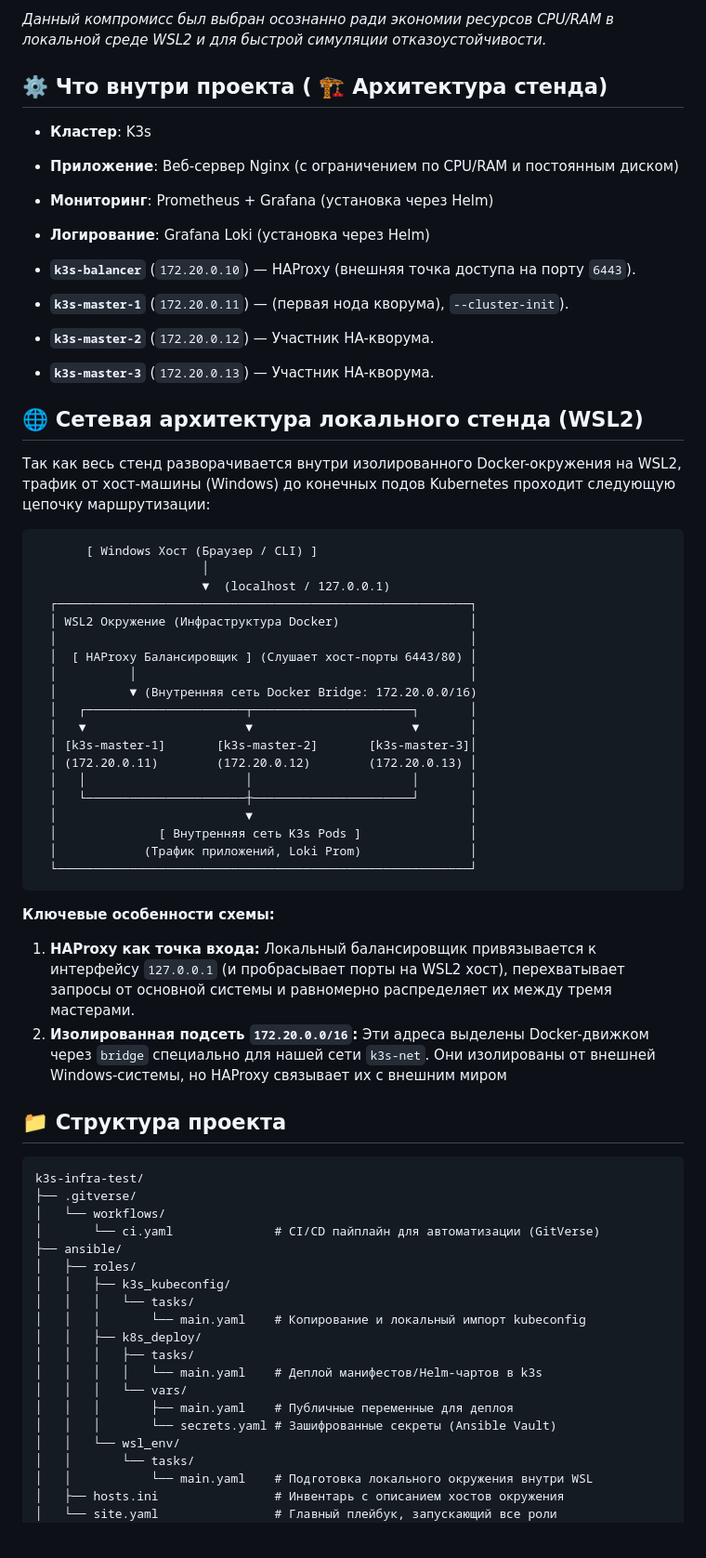
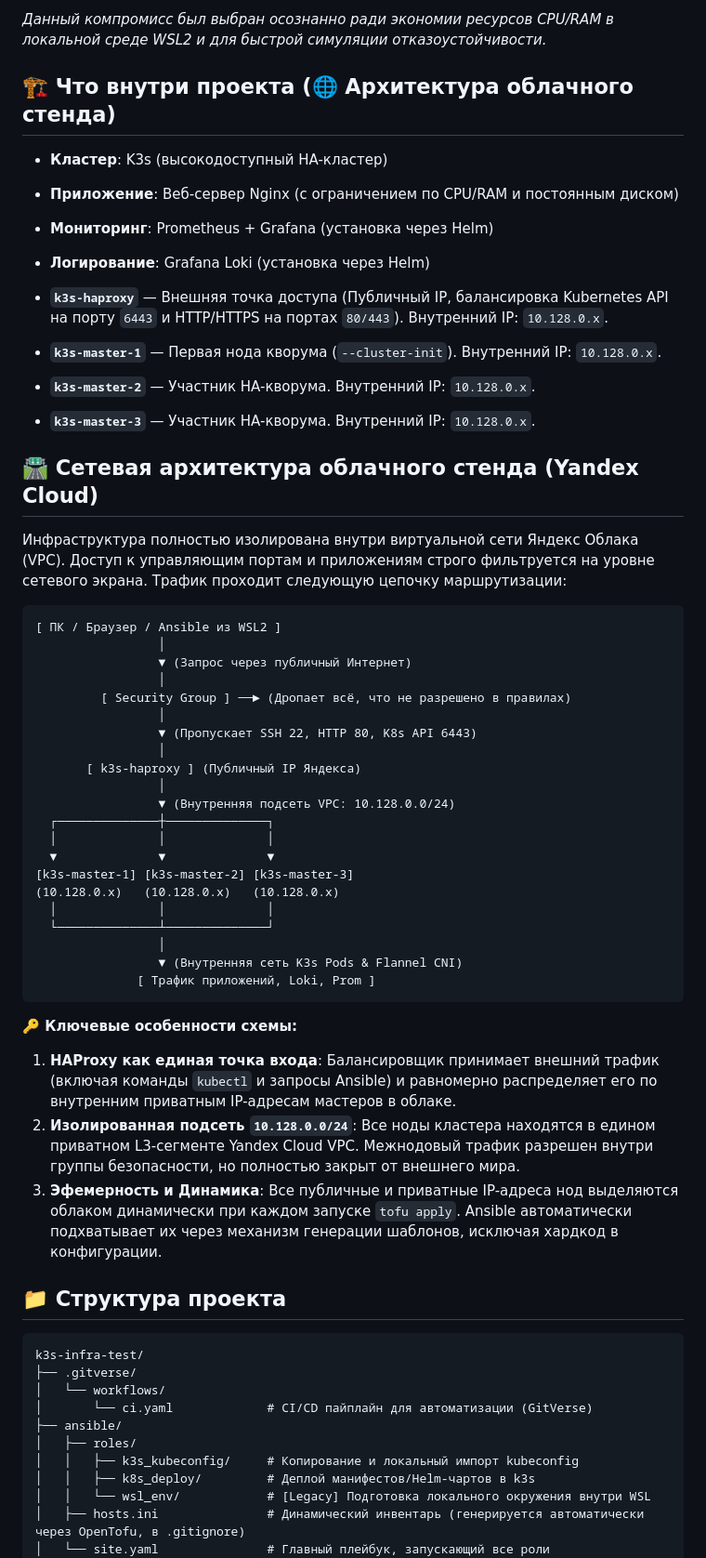
Before and after one commit to Aleksandr6077/k3s-infra-test, a Markdown page: README.md, the part around one of its changes. Shown at 93% size. Rendered like a GitHub page; blank space fills up the shorter version.

Commit message:
docs: update network architecture schema and routing description for Yandex Cloud

````diff
--- a/README.md
+++ b/README.md
@@ -20,43 +20,49 @@
 *Данный компромисс был выбран осознанно ради экономии ресурсов CPU/RAM в локальной среде WSL2 и для быстрой симуляции отказоустойчивости.*
 
 
-## ⚙️ Что внутри проекта ( 🏗 Архитектура стенда)
-* **Кластер**: K3s
+## 🏗 Что внутри проекта (🌐 Архитектура облачного стенда)
+* **Кластер**: K3s (высокодоступный HA-кластер)
 * **Приложение**: Веб-сервер Nginx (с ограничением по CPU/RAM и постоянным диском)
 * **Мониторинг**: Prometheus + Grafana (установка через Helm)
 * **Логирование**: Grafana Loki (установка через Helm)
 
-*   **`k3s-balancer`** (`172.20.0.10`) — HAProxy (внешняя точка доступа на порту `6443`).
-*   **`k3s-master-1`** (`172.20.0.11`) — (первая нода кворума), `--cluster-init`).
-*   **`k3s-master-2`** (`172.20.0.12`) — Участник HA-кворума.
-*   **`k3s-master-3`** (`172.20.0.13`) — Участник HA-кворума.
+* **`k3s-haproxy`** — Внешняя точка доступа (Публичный IP, балансировка Kubernetes API на порту `6443` и HTTP/HTTPS на портах `80/443`). Внутренний IP: `10.128.0.x`.
+* **`k3s-master-1`** — Первая нода кворума (`--cluster-init`). Внутренний IP: `10.128.0.x`.
+* **`k3s-master-2`** — Участник HA-кворума. Внутренний IP: `10.128.0.x`.
+* **`k3s-master-3`** — Участник HA-кворума. Внутренний IP: `10.128.0.x`.
 
-## 🌐 Сетевая архитектура локального стенда (WSL2)
-Так как весь стенд разворачивается внутри изолированного Docker-окружения на WSL2, трафик от хост-машины (Windows) до конечных подов Kubernetes проходит следующую цепочку маршрутизации:
+## 🛣 Сетевая архитектура облачного стенда (Yandex Cloud)
+Инфраструктура полностью изолирована внутри виртуальной сети Яндекс Облака (VPC). Доступ к управляющим портам и приложениям строго фильтруется на уровне сетевого экрана. Трафик проходит следующую цепочку маршрутизации:
+
 ```text
-       [ Windows Хост (Браузер / CLI) ]
-                       │
-                       ▼  (localhost / 127.0.0.1)
-  ┌─────────────────────────────────────────────────────────┐
-  │ WSL2 Окружение (Инфраструктура Docker)                  │
-  │                                                         │
-  │  [ HAProxy Балансировщик ] (Слушает хост-порты 6443/80) │
-  │          │                                              │
-  │          ▼ (Внутренняя сеть Docker Bridge: 172.20.0.0/16)
-  │   ┌──────────────────────┬──────────────────────┐       │
-  │   ▼                      ▼                      ▼       │
-  │ [k3s-master-1]       [k3s-master-2]       [k3s-master-3]│
-  │ (172.20.0.11)        (172.20.0.12)        (172.20.0.13) │
-  │   │                      │                      │       │
-  │   └──────────────────────┼──────────────────────┘       │
-  │                          ▼                              │
-  │              [ Внутренняя сеть K3s Pods ]               │
-  │            (Трафик приложений, Loki Prom)               │
-  └─────────────────────────────────────────────────────────┘
+[ ПК / Браузер / Ansible из WSL2 ]
+                 │
+                 ▼ (Запрос через публичный Интернет)
+                 │
+         [ Security Group ] ──► (Дропает всё, что не разрешено в правилах)
+                 │
+                 ▼ (Пропускает SSH 22, HTTP 80, K8s API 6443)
+                 │
+       [ k3s-haproxy ] (Публичный IP Яндекса)
+                 │
+                 ▼ (Внутренняя подсеть VPC: 10.128.0.0/24)
+  ┌──────────────┼──────────────┐
+  │              │              │
+  ▼              ▼              ▼
+[k3s-master-1] [k3s-master-2] [k3s-master-3]
+(10.128.0.x)   (10.128.0.x)   (10.128.0.x)
+  │              │              │
+  └──────────────┴──────────────┘
+                 │
+                 ▼ (Внутренняя сеть K3s Pods & Flannel CNI)
+              [ Трафик приложений, Loki, Prom ]
 ```
-**Ключевые особенности схемы:**
-1. **HAProxy как точка входа:** Локальный балансировщик привязывается к интерфейсу `127.0.0.1` (и пробрасывает порты на WSL2 хост), перехватывает запросы от основной системы и равномерно распределяет их между тремя мастерами.
-2. **Изолированная подсеть `172.20.0.0/16`:** Эти адреса выделены Docker-движком через `bridge` специально для нашей сети `k3s-net`. Они изолированы от внешней Windows-системы, но HAProxy связывает их с внешним миром
+
+**🔑 Ключевые особенности схемы:**
+1. **HAProxy как единая точка входа**: Балансировщик принимает внешний трафик (включая команды `kubectl` и запросы Ansible) и равномерно распределяет его по внутренним приватным IP-адресам мастеров в облаке.
+2. **Изолированная подсеть `10.128.0.0/24`**: Все ноды кластера находятся в едином приватном L3-сегменте Yandex Cloud VPC. Межнодовый трафик разрешен внутри группы безопасности, но полностью закрыт от внешнего мира.
+3. **Эфемерность и Динамика**: Все публичные и приватные IP-адреса нод выделяются облаком динамически при каждом запуске `tofu apply`. Ansible автоматически подхватывает их через механизм генерации шаблонов, исключая хардкод в конфигурации.
+
 
 ## 📁 Структура проекта
 
@@ -64,21 +70,12 @@
 k3s-infra-test/
 ├── .gitverse/
 │   └── workflows/
-│       └── ci.yaml              # CI/CD пайплайн для автоматизации (GitVerse)
+│       └── ci.yaml             # CI/CD пайплайн для автоматизации (GitVerse)
 ├── ansible/
 │   ├── roles/
-│   │   ├── k3s_kubeconfig/
-│   │   │   └── tasks/
-│   │   │       └── main.yaml    # Копирование и локальный импорт kubeconfig
-│   │   ├── k8s_deploy/
-│   │   │   ├── tasks/
-│   │   │   │   └── main.yaml    # Деплой манифестов/Helm-чартов в k3s
-│   │   │   └── vars/
-│   │   │       ├── main.yaml    # Публичные переменные для деплоя
-│   │   │       └── secrets.yaml # Зашифрованные секреты (Ansible Vault)
-│   │   └── wsl_env/
-│   │       └── tasks/
-│   │           └── main.yaml    # Подготовка локального окружения внутри WSL
-│   ├── hosts.ini                # Инвентарь с описанием хостов окружения
-│   └── site.yaml                # Главный плейбук, запускающий все роли
+│   │   ├── k3s_kubeconfig/     # Копирование и локальный импорт kubeconfig
+│   │   ├── k8s_deploy/         # Деплой манифестов/Helm-чартов в k3s
+│   │   └── wsl_env/            # [Legacy] Подготовка локального окружения внутри WSL
+│   ├── hosts.ini               # Динамический инвентарь (генерируется автоматически через OpenTofu, в .gitignore)
+│   └── site.yaml               # Главный плейбук, запускающий все роли
 ├── k8s/
````
Also changed, not shown: other parts of README.md (+20 -17 lines), CHANGELOG.md (+20 -0 lines).
